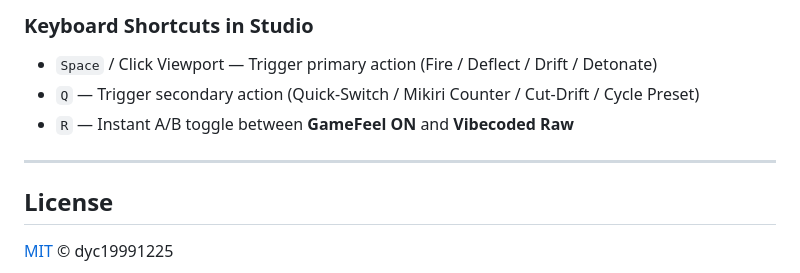
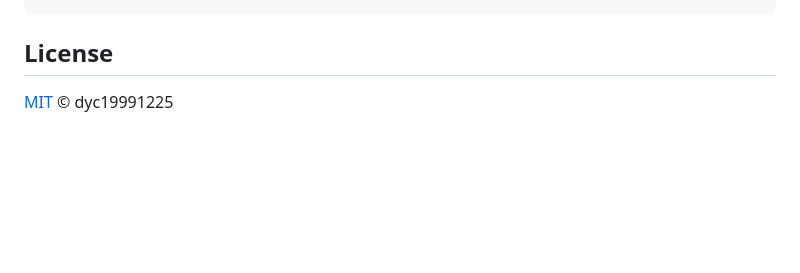
Before and after one commit to dyc19991225/gamefeel-3d, a Markdown page: README.md, the part around one of its changes. Drawn GitHub-style; blank space fills up the shorter version.

````diff
--- a/README.md
+++ b/README.md
@@ -87,11 +85,4 @@ npm run dev     # Launch live 3D studio
 ```
-
-### Keyboard Shortcuts in Studio
-- `Space` / Click Viewport — Trigger primary action (Fire / Deflect / Drift / Detonate)
-- `Q` — Trigger secondary action (Quick-Switch / Mikiri Counter / Cut-Drift / Cycle Preset)
-- `R` — Instant A/B toggle between **GameFeel ON** and **Vibecoded Raw**
-
----
 
 ## License
 
````
Also changed, not shown: other parts of README.md (+36 -38 lines), docs/CATALOG.md (+14 -2 lines), skills/gamefeel-3d/SKILL.md (+1 -0 lines), docs/readme/hero-deflect.png, docs/readme/montage.gif (added), 14 other files.
